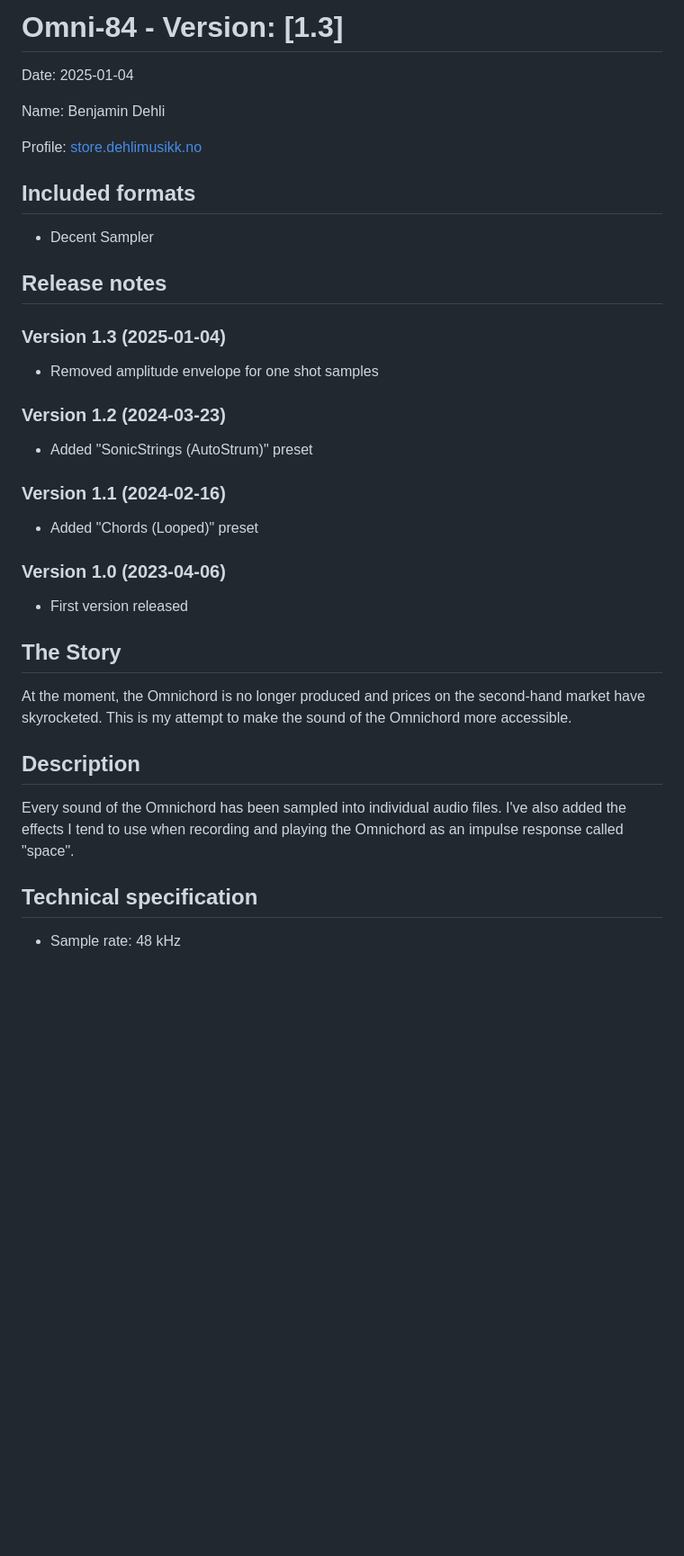
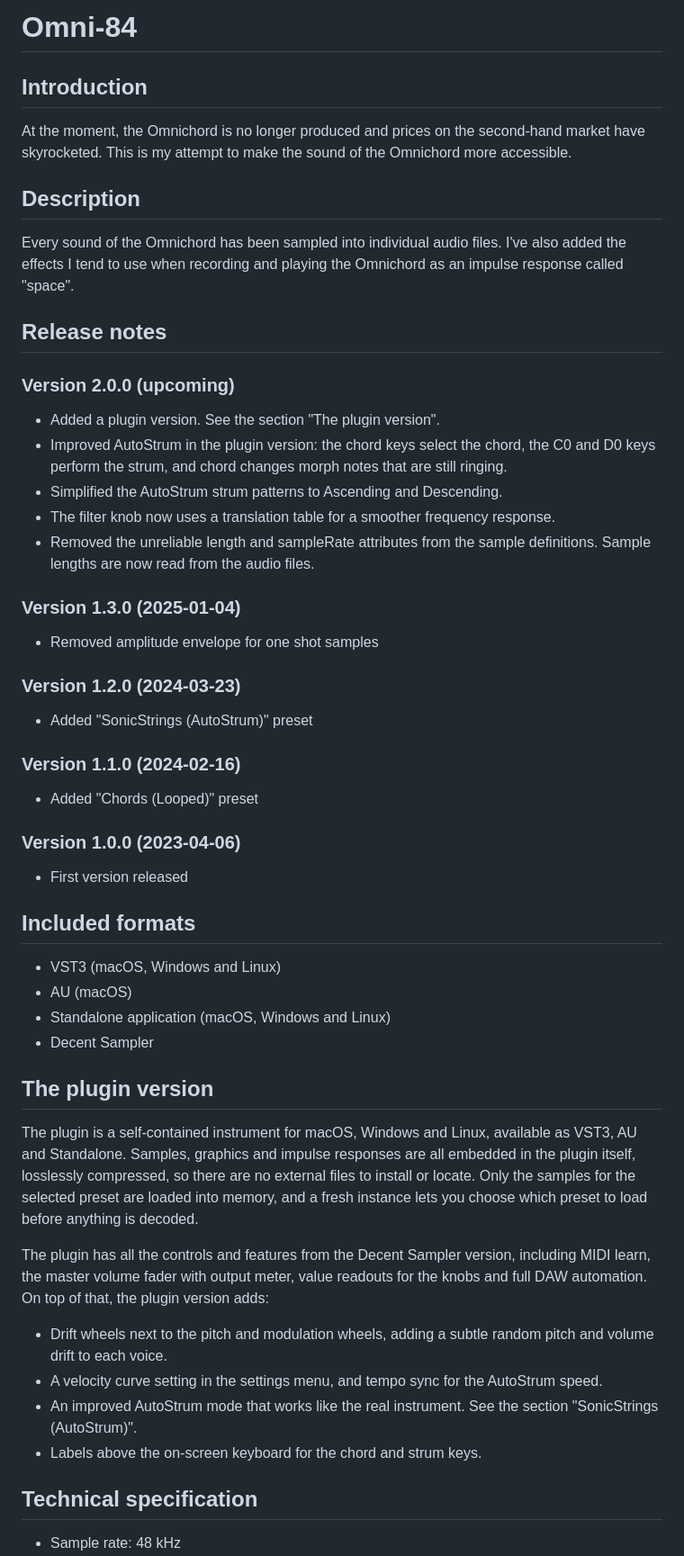
Before and after one commit to benjamindehli/Omni-84, a Markdown page: README.md, the part around one of its changes. Shown at 90% size. GitHub-like rendering; blank space fills up the shorter version.

```diff
--- a/README.md
+++ b/README.md
@@ -1,34 +1,6 @@
-# Omni-84 - Version: [1.3]
+# Omni-84
 
-Date: 2025-01-04
-
-Name: Benjamin Dehli
-
-Profile: [store.dehlimusikk.no][Gumroad profile]
-
-## Included formats
-
-- Decent Sampler
-
-## Release notes
-
-### Version 1.3 (2025-01-04)
-
-- Removed amplitude envelope for one shot samples
-
-### Version 1.2 (2024-03-23)
-
-- Added "SonicStrings (AutoStrum)" preset
-
-### Version 1.1 (2024-02-16)
-
-- Added "Chords (Looped)" preset
-
-### Version 1.0 (2023-04-06)
-
-- First version released
-
-## The Story
+## Introduction
 
 At the moment, the Omnichord is no longer produced and prices on the second-hand market have skyrocketed. This is my attempt to make the sound of the Omnichord more accessible.
 
@@ -36,6 +8,54 @@ At the moment, the Omnichord is no longer produced and prices on the second-hand
 
 Every sound of the Omnichord has been sampled into individual audio files.
 I've also added the effects I tend to use when recording and playing the Omnichord as an impulse response called "space".
+
+## Release notes
+
+### Version 2.0.0 (upcoming)
+
+- Added a plugin version. See the section "The plugin version".
+- Improved AutoStrum in the plugin version: the chord keys select the chord, the C0 and D0 keys perform the strum, and chord changes morph notes that are still ringing.
+- Simplified the AutoStrum strum patterns to Ascending and Descending.
+- The filter knob now uses a translation table for a smoother frequency response.
+- Removed the unreliable length and sampleRate attributes from the sample definitions.
+  Sample lengths are now read from the audio files.
+
+### Version 1.3.0 (2025-01-04)
+
+- Removed amplitude envelope for one shot samples
+
+### Version 1.2.0 (2024-03-23)
+
+- Added "SonicStrings (AutoStrum)" preset
+
+### Version 1.1.0 (2024-02-16)
+
+- Added "Chords (Looped)" preset
+
+### Version 1.0.0 (2023-04-06)
+
+- First version released
+
+## Included formats
+
+- VST3 (macOS, Windows and Linux)
+- AU (macOS)
+- Standalone application (macOS, Windows and Linux)
+- Decent Sampler
+
+## The plugin version
+
+The plugin is a self-contained instrument for macOS, Windows and Linux, available as VST3, AU and Standalone.
+Samples, graphics and impulse responses are all embedded in the plugin itself, losslessly compressed, so there are no external files to install or locate.
+Only the samples for the selected preset are loaded into memory, and a fresh instance lets you choose which preset to load before anything is decoded.
+
+The plugin has all the controls and features from the Decent Sampler version, including MIDI learn, the master volume fader with output meter, value readouts for the knobs and full DAW automation.
+On top of that, the plugin version adds:
+
+- Drift wheels next to the pitch and modulation wheels, adding a subtle random pitch and volume drift to each voice.
+- A velocity curve setting in the settings menu, and tempo sync for the AutoStrum speed.
+- An improved AutoStrum mode that works like the real instrument. See the section "SonicStrings (AutoStrum)".
+- Labels above the on-screen keyboard for the chord and strum keys.
 
 ## Technical specification
 
```
Also changed, not shown: other parts of README.md (+30 -18 lines).
